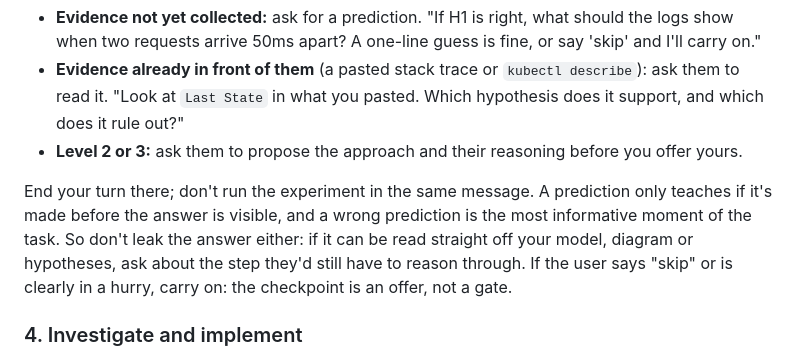
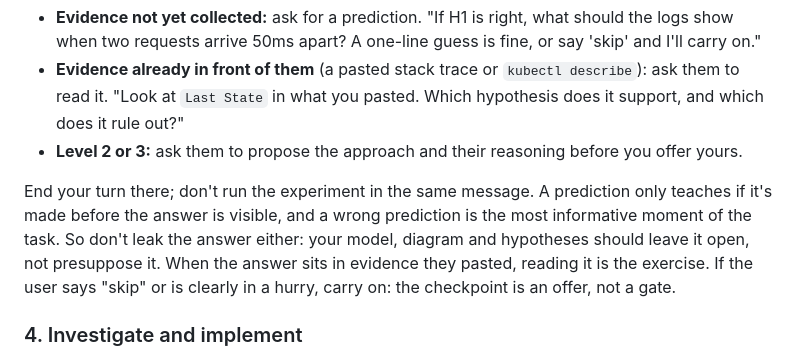
Before and after one commit to cyyeh/jit-learning-loop, a Markdown page: skills/jit-learning-loop/SKILL.md, the part around the change. Drawn GitHub-style.

Commit message:
Checkpoint: reading pasted evidence is the exercise, not a leak
The "don't leak the answer" rule led one k8s run to treat OOMKilled as
settled because it was visible in the user's paste, so its hypotheses
presupposed it and the user never read Last State. Say instead that
the model and hypotheses should leave the answer open, and that when
the answer is in evidence the user pasted, reading it is the exercise.

Co-Authored-By: Claude Opus 5.5 <noreply@anthropic.com>
Claude-Session: https://claude.ai/code/session_01VzPcn6jTur7RB99UFeVEy1

```diff
--- a/skills/jit-learning-loop/SKILL.md
+++ b/skills/jit-learning-loop/SKILL.md
@@ -73,7 +73,7 @@ Then stop and ask the user to commit to something:
 - **Evidence already in front of them** (a pasted stack trace or `kubectl describe`): ask them to read it. "Look at `Last State` in what you pasted. Which hypothesis does it support, and which does it rule out?"
 - **Level 2 or 3:** ask them to propose the approach and their reasoning before you offer yours.
 
-End your turn there; don't run the experiment in the same message. A prediction only teaches if it's made before the answer is visible, and a wrong prediction is the most informative moment of the task. So don't leak the answer either: if it can be read straight off your model, diagram or hypotheses, ask about the step they'd still have to reason through. If the user says "skip" or is clearly in a hurry, carry on: the checkpoint is an offer, not a gate.
+End your turn there; don't run the experiment in the same message. A prediction only teaches if it's made before the answer is visible, and a wrong prediction is the most informative moment of the task. So don't leak the answer either: your model, diagram and hypotheses should leave it open, not presuppose it. When the answer sits in evidence they pasted, reading it is the exercise. If the user says "skip" or is clearly in a hurry, carry on: the checkpoint is an offer, not a gate.
 
 ### 4. Investigate and implement
 
```
